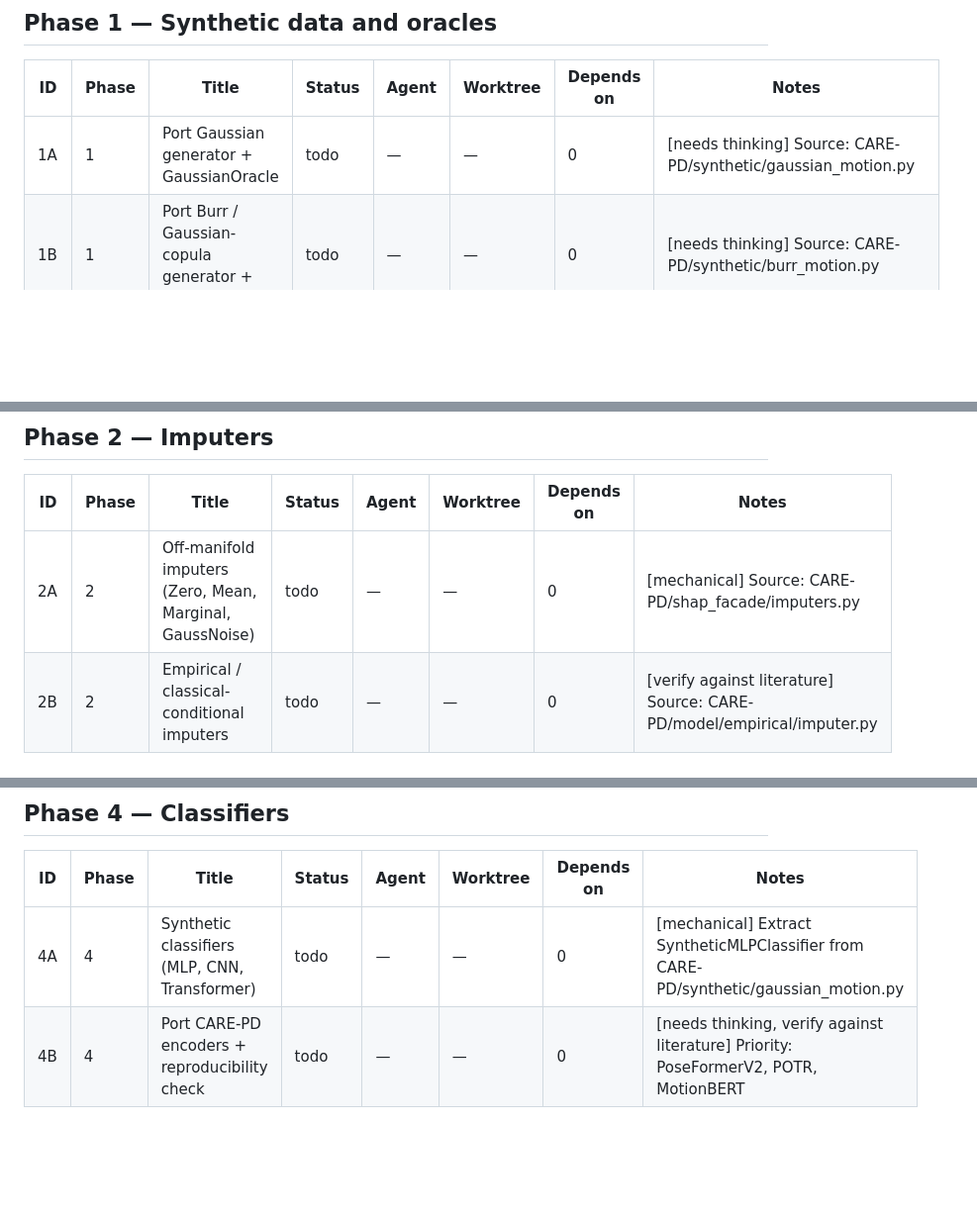
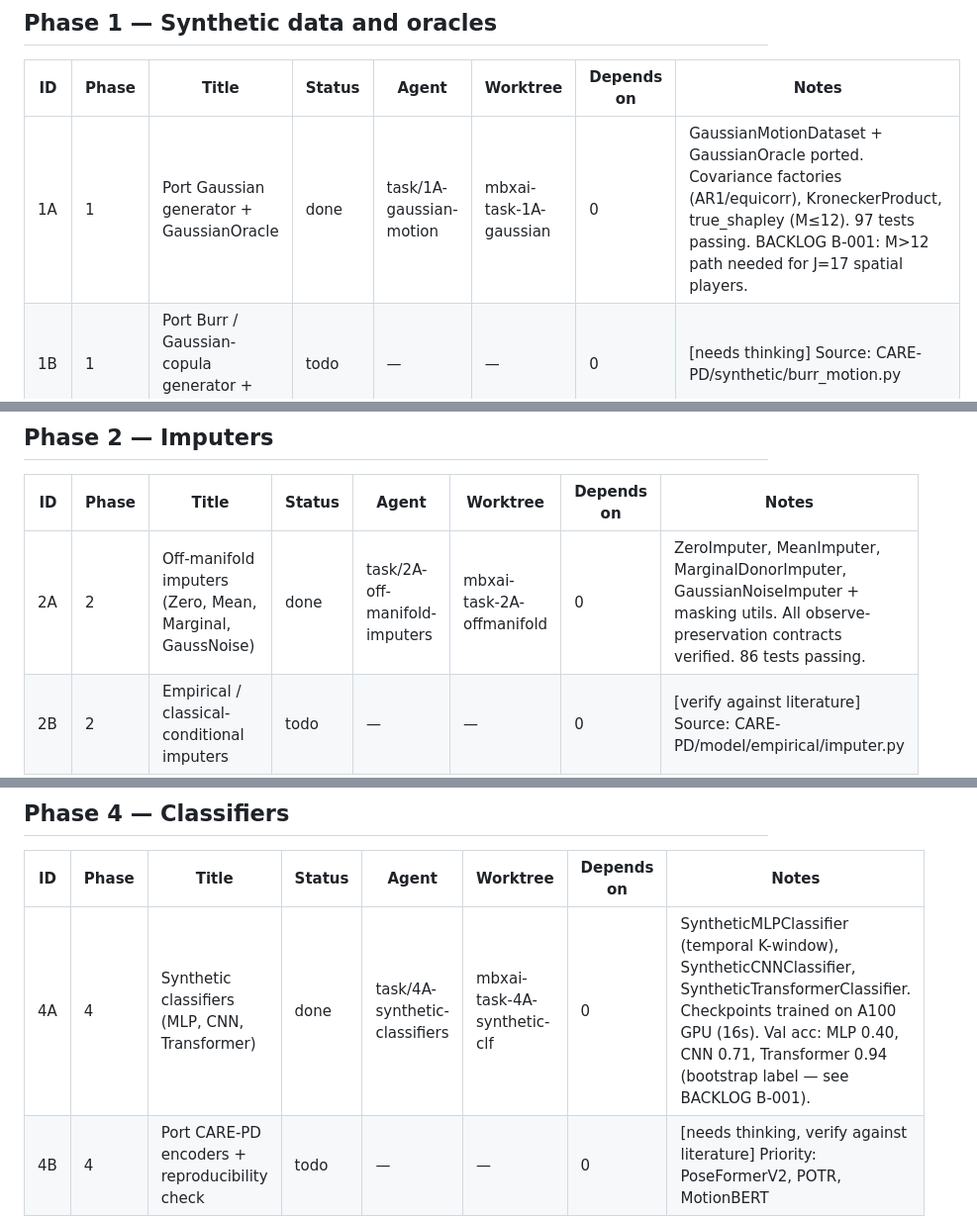
Before and after one commit to mathildepapillon/motionbench-xai, a Markdown page: TASKS.md, 3 parts joined by grey strips. Shown at 99% size. Drawn GitHub-style; blank space fills up the shorter version.

Commit message:
chore: mark 1A, 2A, 4A done in TASKS.md with summaries
Co-authored-by: Cursor <cursoragent@cursor.com>

```diff
--- a/TASKS.md
+++ b/TASKS.md
@@ -27,7 +27,7 @@
 
 | ID | Phase | Title | Status | Agent | Worktree | Depends on | Notes |
 |----|-------|-------|--------|-------|----------|------------|-------|
-| 1A | 1 | Port Gaussian generator + GaussianOracle | todo | — | — | 0 | [needs thinking] Source: CARE-PD/synthetic/gaussian_motion.py |
+| 1A | 1 | Port Gaussian generator + GaussianOracle | done | task/1A-gaussian-motion | mbxai-task-1A-gaussian | 0 | GaussianMotionDataset + GaussianOracle ported. Covariance factories (AR1/equicorr), KroneckerProduct, true_shapley (M≤12). 97 tests passing. BACKLOG B-001: M>12 path needed for J=17 spatial players. |
 | 1B | 1 | Port Burr / Gaussian-copula generator + CopulaOracle | todo | — | — | 0 | [needs thinking] Source: CARE-PD/synthetic/burr_motion.py |
 | 1C | 1 | Skeleton-structured and gait-periodic synthetics | todo | — | — | 1A | [needs thinking] Source: CARE-PD/synthetic/diagnostic_motion.py |
 | 1D | 1 | Label function library | todo | — | — | 0 | [mechanical] Extract from CARE-PD/synthetic/gaussian_motion.py |
@@ -38,7 +38,7 @@
 
 | ID | Phase | Title | Status | Agent | Worktree | Depends on | Notes |
 |----|-------|-------|--------|-------|----------|------------|-------|
-| 2A | 2 | Off-manifold imputers (Zero, Mean, Marginal, GaussNoise) | todo | — | — | 0 | [mechanical] Source: CARE-PD/shap_facade/imputers.py |
+| 2A | 2 | Off-manifold imputers (Zero, Mean, Marginal, GaussNoise) | done | task/2A-off-manifold-imputers | mbxai-task-2A-offmanifold | 0 | ZeroImputer, MeanImputer, MarginalDonorImputer, GaussianNoiseImputer + masking utils. All observe-preservation contracts verified. 86 tests passing. |
 | 2B | 2 | Empirical / classical-conditional imputers | todo | — | — | 0 | [verify against literature] Source: CARE-PD/model/empirical/imputer.py |
 | 2C | 2 | Port MotionSHAP-VAEAC | todo | — | — | 0 | [mechanical] Source: CARE-PD/model/vaeac/ |
 | 2D | 2 | Port MotionSHAP-Flow + M=10 regression investigation | todo | — | — | 0 | [needs thinking] Source: CARE-PD/model/flow_matching/ + model/flow_shap/ |
@@ -61,7 +61,7 @@
 
 | ID | Phase | Title | Status | Agent | Worktree | Depends on | Notes |
 |----|-------|-------|--------|-------|----------|------------|-------|
-| 4A | 4 | Synthetic classifiers (MLP, CNN, Transformer) | todo | — | — | 0 | [mechanical] Extract SyntheticMLPClassifier from CARE-PD/synthetic/gaussian_motion.py |
+| 4A | 4 | Synthetic classifiers (MLP, CNN, Transformer) | done | task/4A-synthetic-classifiers | mbxai-task-4A-synthetic-clf | 0 | SyntheticMLPClassifier (temporal K-window), SyntheticCNNClassifier, SyntheticTransformerClassifier. Checkpoints trained on A100 GPU (16s). Val acc: MLP 0.40, CNN 0.71, Transformer 0.94 (bootstrap label — see BACKLOG B-001). |
 | 4B | 4 | Port CARE-PD encoders + reproducibility check | todo | — | — | 0 | [needs thinking, verify against literature] Priority: PoseFormerV2, POTR, MotionBERT |
 
 ---
```
